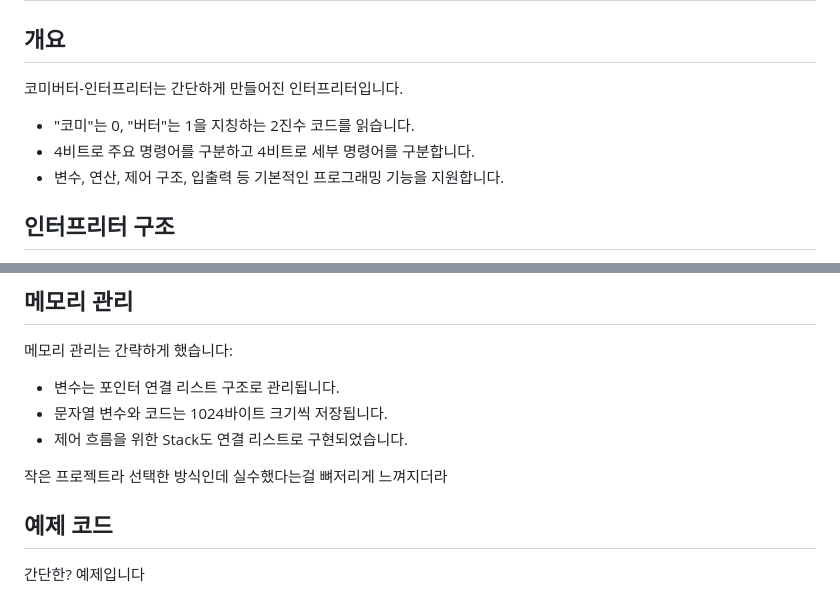
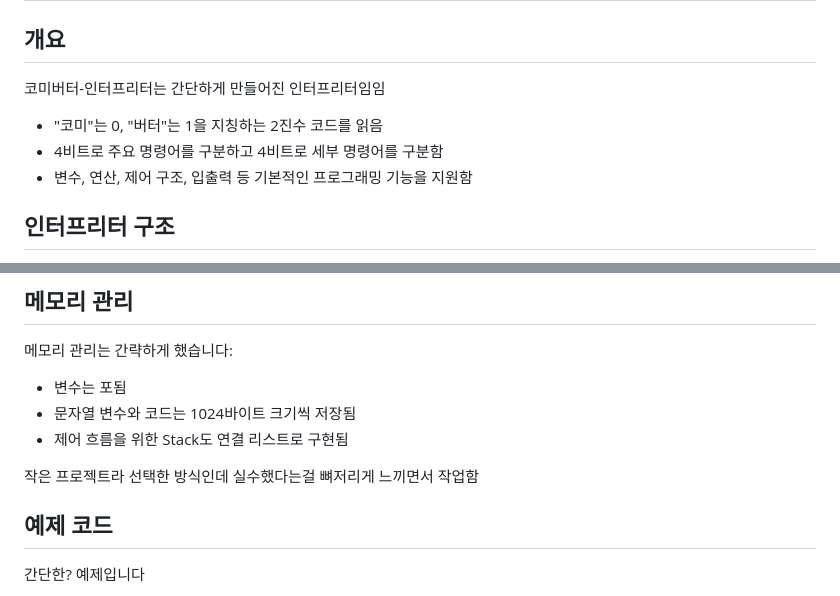
Before and after one commit to asakasak2025/ButterKommy-Interpreter, a Markdown page: README.md, 2 parts joined by grey strips. Rendered like a GitHub page.

Commit message:
Update README.md
수수ㅜㅅ정

```diff
--- a/README.md
+++ b/README.md
@@ -3,11 +3,11 @@
 
 ## 개요
 
-코미버터-인터프리터는 간단하게 만들어진 인터프리터입니다.
+코미버터-인터프리터는 간단하게 만들어진 인터프리터임임
 
-- "코미"는 0, "버터"는 1을 지칭하는 2진수 코드를 읽습니다.
-- 4비트로 주요 명령어를 구분하고 4비트로 세부 명령어를 구분합니다.
-- 변수, 연산, 제어 구조, 입출력 등 기본적인 프로그래밍 기능을 지원합니다.
+- "코미"는 0, "버터"는 1을 지칭하는 2진수 코드를 읽음
+- 4비트로 주요 명령어를 구분하고 4비트로 세부 명령어를 구분함
+- 변수, 연산, 제어 구조, 입출력 등 기본적인 프로그래밍 기능을 지원함
 
 ## 인터프리터 구조
 
@@ -67,11 +67,11 @@
 
 메모리 관리는 간략하게 했습니다:
 
-- 변수는 포인터 연결 리스트 구조로 관리됩니다.
-- 문자열 변수와 코드는 1024바이트 크기씩 저장됩니다.
-- 제어 흐름을 위한 Stack도 연결 리스트로 구현되었습니다.
+- 변수는 포됨
+- 문자열 변수와 코드는 1024바이트 크기씩 저장됨
+- 제어 흐름을 위한 Stack도 연결 리스트로 구현됨
 
-작은 프로젝트라 선택한 방식인데 실수했다는걸 뼈저리게 느껴지더라
+작은 프로젝트라 선택한 방식인데 실수했다는걸 뼈저리게 느끼면서 작업함
 
 ## 예제 코드
 
```
